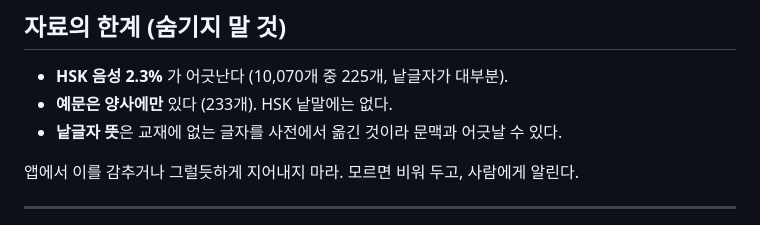
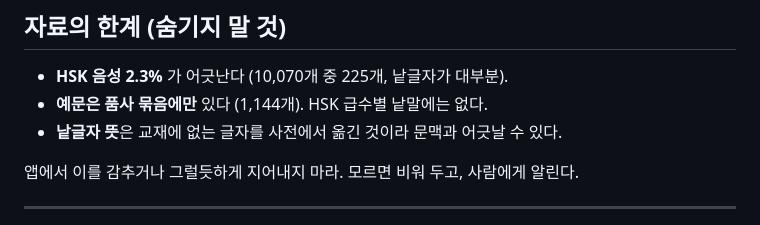
Before and after one commit to betona1/myvoice2, a Markdown page: docs/app-CLAUDE.md, the part around the change. Drawn GitHub-style.

```diff
--- a/docs/app-CLAUDE.md
+++ b/docs/app-CLAUDE.md
@@ -121,7 +121,7 @@ HSK 6급만 125일치다. 고른 주차만 받게 한다. 하루치는 0.3MB 안
 ## 자료의 한계 (숨기지 말 것)
 
 - **HSK 음성 2.3%** 가 어긋난다 (10,070개 중 225개, 낱글자가 대부분).
-- **예문은 양사에만** 있다 (233개). HSK 낱말에는 없다.
+- **예문은 품사 묶음에만** 있다 (1,144개). HSK 급수별 낱말에는 없다.
 - **낱글자 뜻**은 교재에 없는 글자를 사전에서 옮긴 것이라 문맥과 어긋날 수 있다.
 
 앱에서 이를 감추거나 그럴듯하게 지어내지 마라. 모르면 비워 두고, 사람에게 알린다.
```
Also changed, not shown: docs/app-guide.md (+17 -6 lines), docs/pack-api.md (+19 -9 lines).
